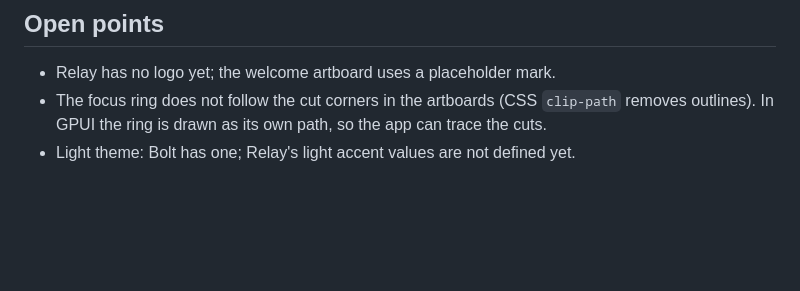
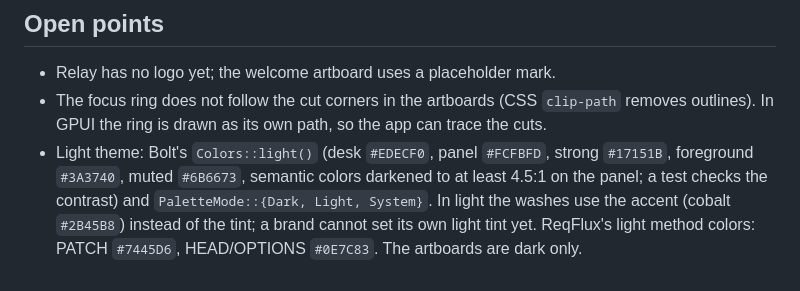
Before and after one commit to 0xErwin1/relay, a Markdown page: design/system.md, the part around the change. Drawn GitHub-style; blank space fills up the shorter version.

Commit message:
docs: record the light palette in the design system note

```diff
--- a/design/system.md
+++ b/design/system.md
@@ -67,4 +67,9 @@ the design away from DBFlux and were dropped.
 - Relay has no logo yet; the welcome artboard uses a placeholder mark.
 - The focus ring does not follow the cut corners in the artboards (CSS `clip-path` removes
   outlines). In GPUI the ring is drawn as its own path, so the app can trace the cuts.
-- Light theme: Bolt has one; Relay's light accent values are not defined yet.
+- Light theme: Bolt's `Colors::light()` (desk `#EDECF0`, panel `#FCFBFD`, strong `#17151B`,
+  foreground `#3A3740`, muted `#6B6673`, semantic colors darkened to at least 4.5:1 on the
+  panel; a test checks the contrast) and `PaletteMode::{Dark, Light, System}`. In light the
+  washes use the accent (cobalt `#2B45B8`) instead of the tint; a brand cannot set its own
+  light tint yet. ReqFlux's light method colors: PATCH `#7445D6`, HEAD/OPTIONS `#0E7C83`.
+  The artboards are dark only.
```
